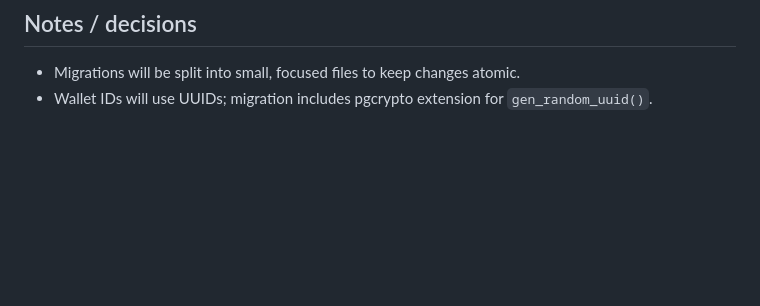
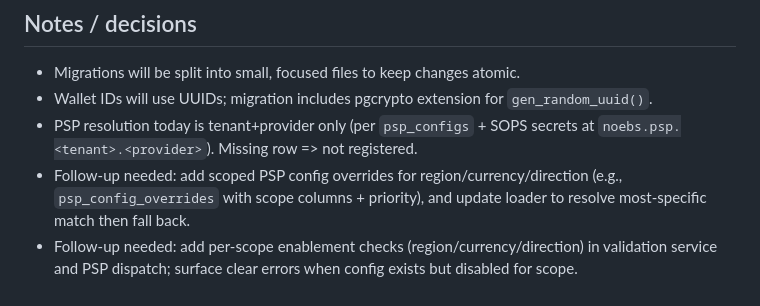
Before and after one commit to noebs/noebs, a Markdown page: wallet_tracking.md, the part around the change. GitHub-like rendering; blank space fills up the shorter version.

Commit message:
Document PSP tenant and scope resolution notes

```diff
--- a/wallet_tracking.md
+++ b/wallet_tracking.md
@@ -66,3 +66,6 @@ Last updated: 2026-02-01
 ## Notes / decisions
 - Migrations will be split into small, focused files to keep changes atomic.
 - Wallet IDs will use UUIDs; migration includes pgcrypto extension for `gen_random_uuid()`.
+- PSP resolution today is tenant+provider only (per `psp_configs` + SOPS secrets at `noebs.psp.<tenant>.<provider>`). Missing row => not registered.
+- Follow-up needed: add scoped PSP config overrides for region/currency/direction (e.g., `psp_config_overrides` with scope columns + priority), and update loader to resolve most-specific match then fall back.
+- Follow-up needed: add per-scope enablement checks (region/currency/direction) in validation service and PSP dispatch; surface clear errors when config exists but disabled for scope.
```
